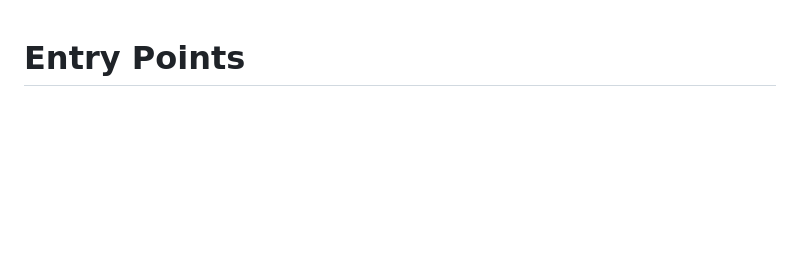
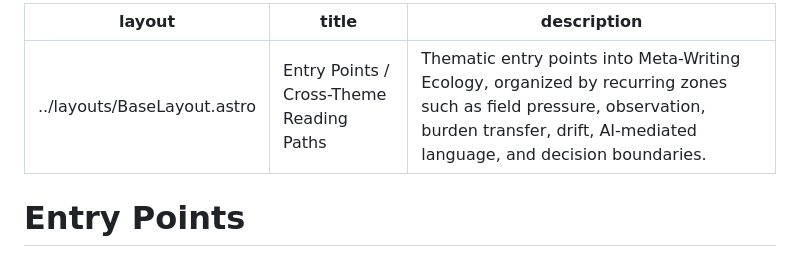
Before and after one commit to metawritingecology/metawritingecology-site, a Markdown page: src/pages/entry-points.md, the part around the change. Drawn GitHub-style; blank space fills up the shorter version.

```diff
--- a/src/pages/entry-points.md
+++ b/src/pages/entry-points.md
@@ -1,3 +1,9 @@
+---
+layout: ../layouts/BaseLayout.astro
+title: Entry Points / Cross-Theme Reading Paths
+description: Thematic entry points into Meta-Writing Ecology, organized by recurring zones such as field pressure, observation, burden transfer, drift, AI-mediated language, and decision boundaries.
+---
+
 # Entry Points
 
 Meta-Writing Ecology can also be entered through thematic zones rather than only through foundational documents.
```
